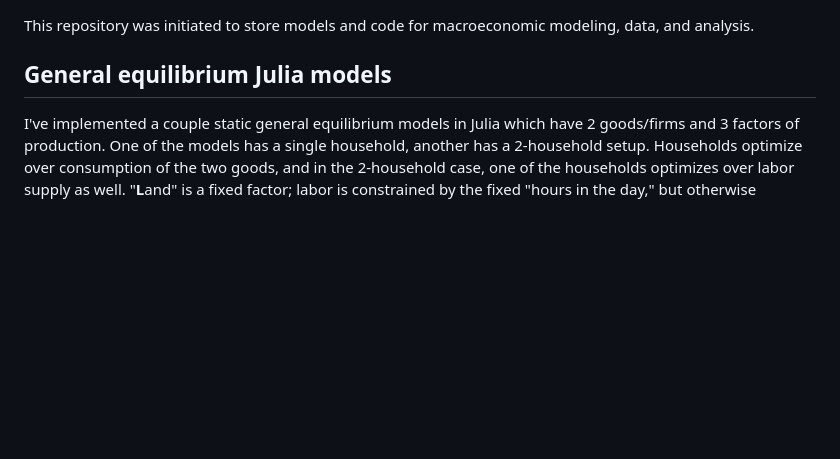
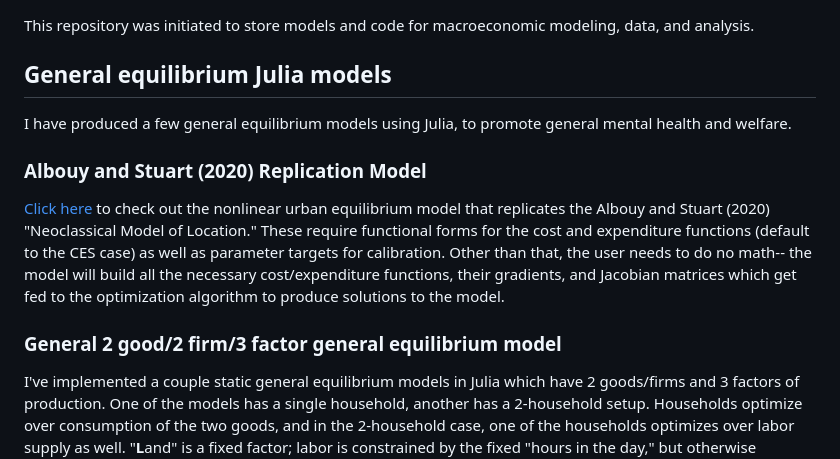
Before and after one commit to rcberg/macroeconomics, a Markdown page: README.md, the part around the change. Rendered like a GitHub page; blank space fills up the shorter version.

Commit message:
updating readme to point to the new GE model

```diff
--- a/README.md
+++ b/README.md
@@ -2,6 +2,12 @@
 This repository was initiated to store models and code for macroeconomic modeling, data, and analysis.
 
 ## General equilibrium Julia models
+I have produced a few general equilibrium models using Julia, to promote general mental health and welfare.
+
+### Albouy and Stuart (2020) Replication Model
+[Click here](https://github.com/rcberg/macroeconomics/tree/main/scripts/neoclassical-location-model) to check out the nonlinear urban equilibrium model that replicates the Albouy and Stuart (2020) "Neoclassical Model of Location." These require functional forms for the cost and expenditure functions (default to the CES case) as well as parameter targets for calibration. Other than that, the user needs to do no math-- the model will build all the necessary cost/expenditure functions, their gradients, and Jacobian matrices which get fed to the optimization algorithm to produce solutions to the model.
+
+### General 2 good/2 firm/3 factor general equilibrium model
 I've implemented a couple static general equilibrium models in Julia which have 2 goods/firms and 3 factors of production. One of the models has a single household, another has a 2-household setup. Households optimize over consumption of the two goods, and in the 2-household case, one of the households optimizes over labor supply as well. "**L**and" is a fixed factor; labor is constrained by the fixed "hours in the day," but otherwise households and firms negotiate the final market supply within that; capital has a fixed rental price.
 
 [Click here](https://github.com/rcberg/macroeconomics/blob/main/reports/general-eqm-1x2x3-writeup/general-equilibrium-1x2x3-writeup.ipynb) to check out the 1 household-2 good-3 factor model. In this version, the representative household owns all factors *and* supplies all the labor.
```
